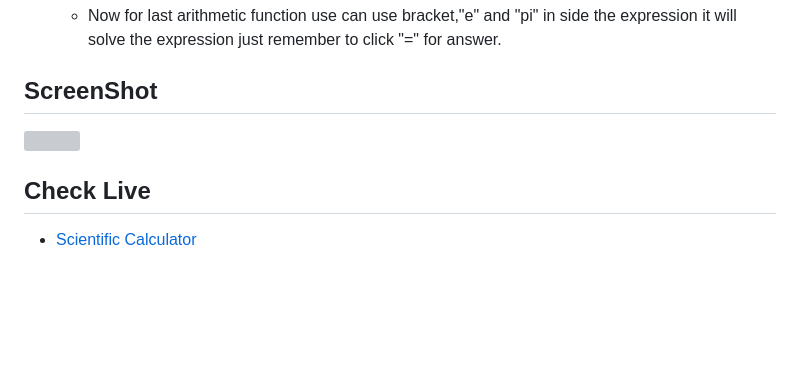
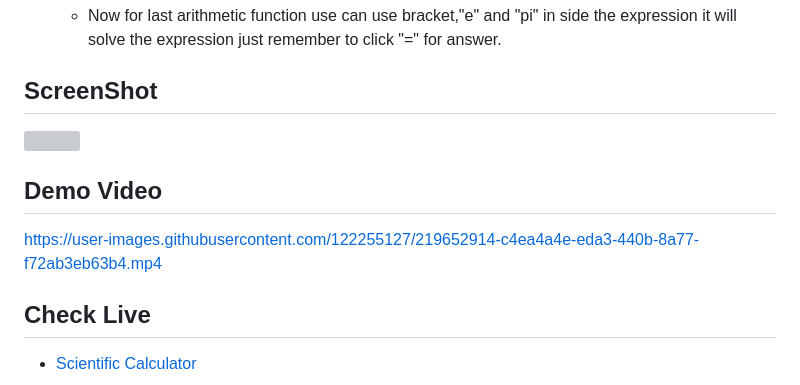
Before and after one commit to vipul832/Scientific_Calculator, a Markdown page: README.md, the part around the change. Rendered like a GitHub page; blank space fills up the shorter version; grey boxes are pictures that could not be loaded.

```diff
--- a/README.md
+++ b/README.md
@@ -95,5 +95,8 @@ Project challenging and intresting we have not use eval() of javascipt.
 ## ScreenShot
 ![](https://www.linkpicture.com/q/Screenshot-from-2023-02-16-14-21-28.png)
 
+## Demo Video
+https://user-images.githubusercontent.com/122255127/219652914-c4ea4a4e-eda3-440b-8a77-f72ab3eb63b4.mp4
+
 ## Check Live
 - [Scientific Calculator](https://vipulc8.github.io/Scientific_Calculator/)
```
